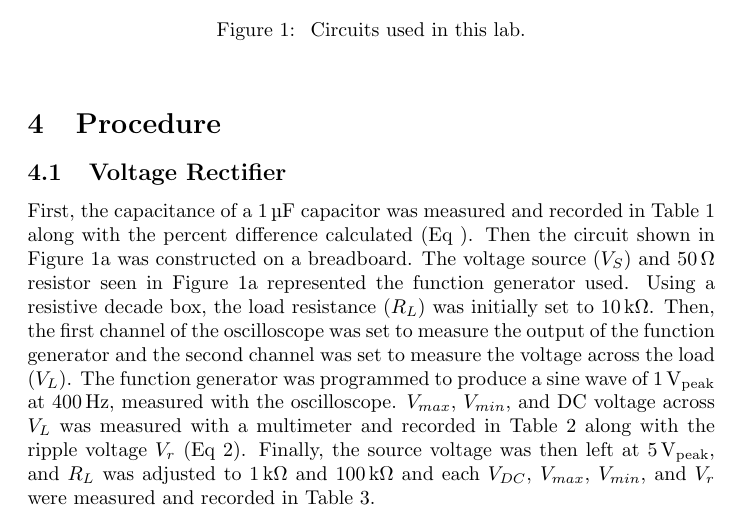
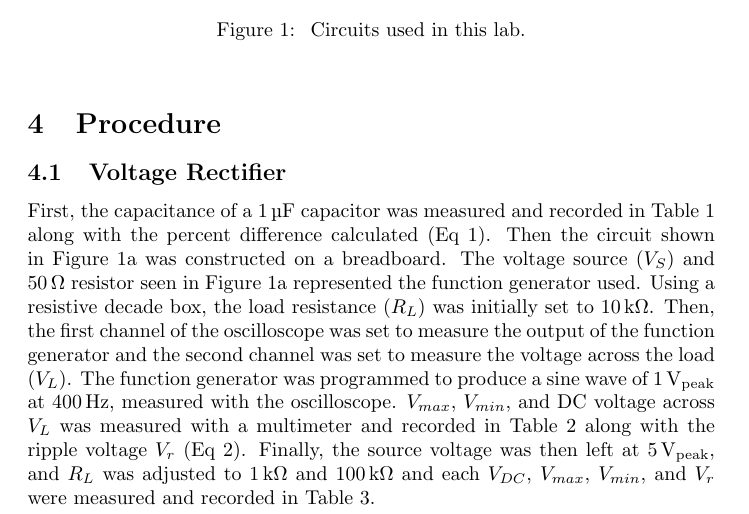
Before and after one commit to charlespittman/massive-ironman, a LaTeX document (school/elec_313/lab3/tex/report.tex): part of page 3 of 6, cut so that both start at the same text. Compiled offline with pdfLaTeX.

Commit message:
fixing up reference

```diff
--- a/school/elec_313/lab3/tex/report.tex
+++ b/school/elec_313/lab3/tex/report.tex
@@ -93,7 +93,7 @@ The objective is to construct, measure, and observe the behavior of two common d
 \subsection{Voltage Rectifier}
 \label{sec:rectifier}
 
-First, the capacitance of a \SI{1}{\micro\farad} capacitor was measured and  recorded in Table~\ref{tab:cap} along with the percent difference calculated (Eq~\label{eq:percent_diff}).  Then the circuit shown in Figure~\ref{fig:volt_rect} was constructed on a breadboard.  The voltage source ($V_S$) and \SI{50}{\ohm} resistor seen in Figure~\ref{fig:volt_rect} represented the function generator used.  Using a resistive decade box, the load resistance ($R_L$) was initially set to \SI{10}{\kilo\ohm}.  Then, the first channel of the oscilloscope was set to measure the output of the function generator and the second channel was set to measure the voltage across the load ($V_L$).  The function generator was programmed to produce a sine wave of \SI{1}{V_{peak}} at \SI{400}{\hertz}, measured with the oscilloscope.  $V_{max}$, $V_{min}$, and DC voltage across $V_L$ was measured with a multimeter and recorded in Table~\ref{tab:rect_vp_vdc} along with the ripple voltage $V_r$ (Eq~\ref{eq:ripple}).  Finally, the source voltage was then left at \SI{5}{V_{peak}}, and $R_L$ was adjusted to \SI{1}{\kilo\ohm} and \SI{100}{\kilo\ohm} and each $V_{DC}$, $V_{max}$, $V_{min}$, and $V_r$ were measured and recorded in Table~\ref{tab:load_v_ripple}.
+First, the capacitance of a \SI{1}{\micro\farad} capacitor was measured and  recorded in Table~\ref{tab:cap} along with the percent difference calculated (Eq~\ref{eq:percent_diff}).  Then the circuit shown in Figure~\ref{fig:volt_rect} was constructed on a breadboard.  The voltage source ($V_S$) and \SI{50}{\ohm} resistor seen in Figure~\ref{fig:volt_rect} represented the function generator used.  Using a resistive decade box, the load resistance ($R_L$) was initially set to \SI{10}{\kilo\ohm}.  Then, the first channel of the oscilloscope was set to measure the output of the function generator and the second channel was set to measure the voltage across the load ($V_L$).  The function generator was programmed to produce a sine wave of \SI{1}{V_{peak}} at \SI{400}{\hertz}, measured with the oscilloscope.  $V_{max}$, $V_{min}$, and DC voltage across $V_L$ was measured with a multimeter and recorded in Table~\ref{tab:rect_vp_vdc} along with the ripple voltage $V_r$ (Eq~\ref{eq:ripple}).  Finally, the source voltage was then left at \SI{5}{V_{peak}}, and $R_L$ was adjusted to \SI{1}{\kilo\ohm} and \SI{100}{\kilo\ohm} and each $V_{DC}$, $V_{max}$, $V_{min}$, and $V_r$ were measured and recorded in Table~\ref{tab:load_v_ripple}.
 
 \subsection{Voltage Regulator}
 \label{sec:volt_reg}
```
Also changed, not shown: school/elec_313/lab3/tex/report.pdf.
